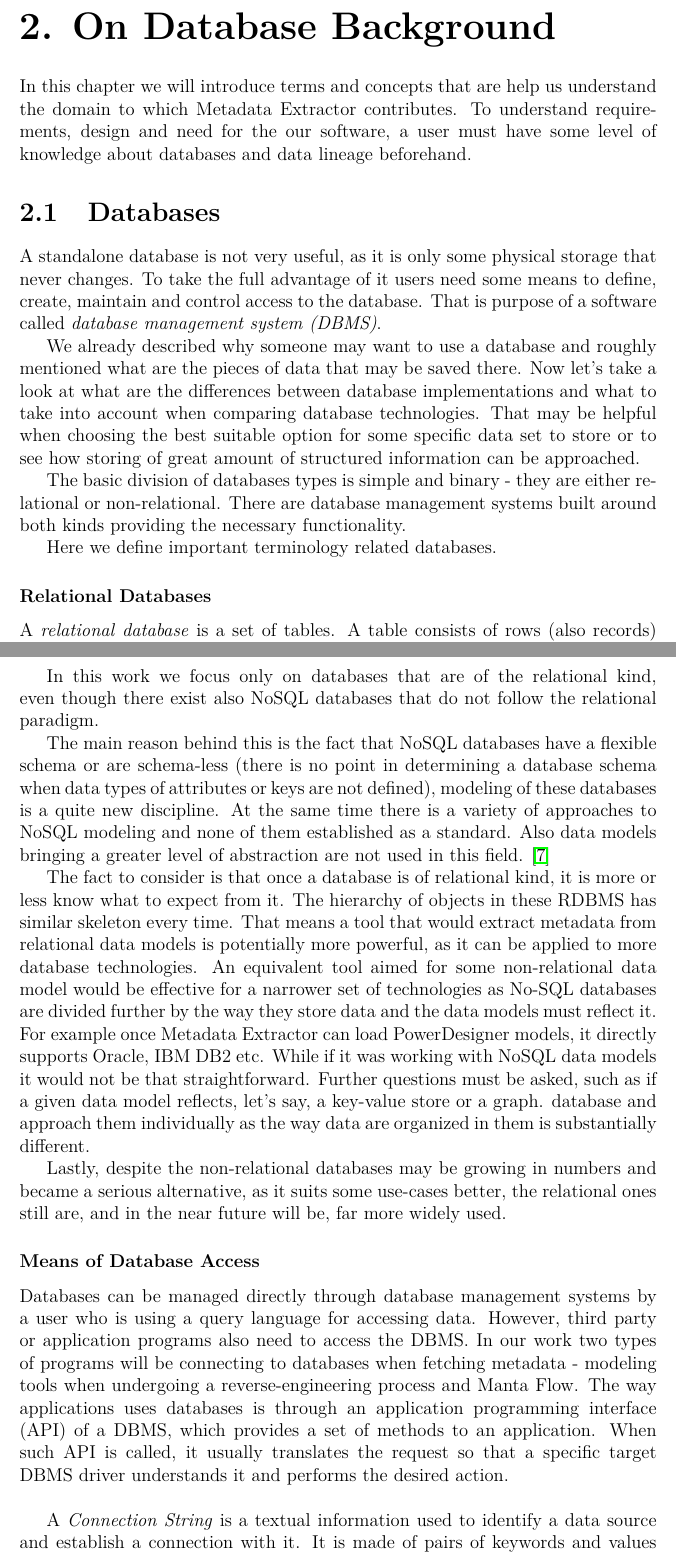
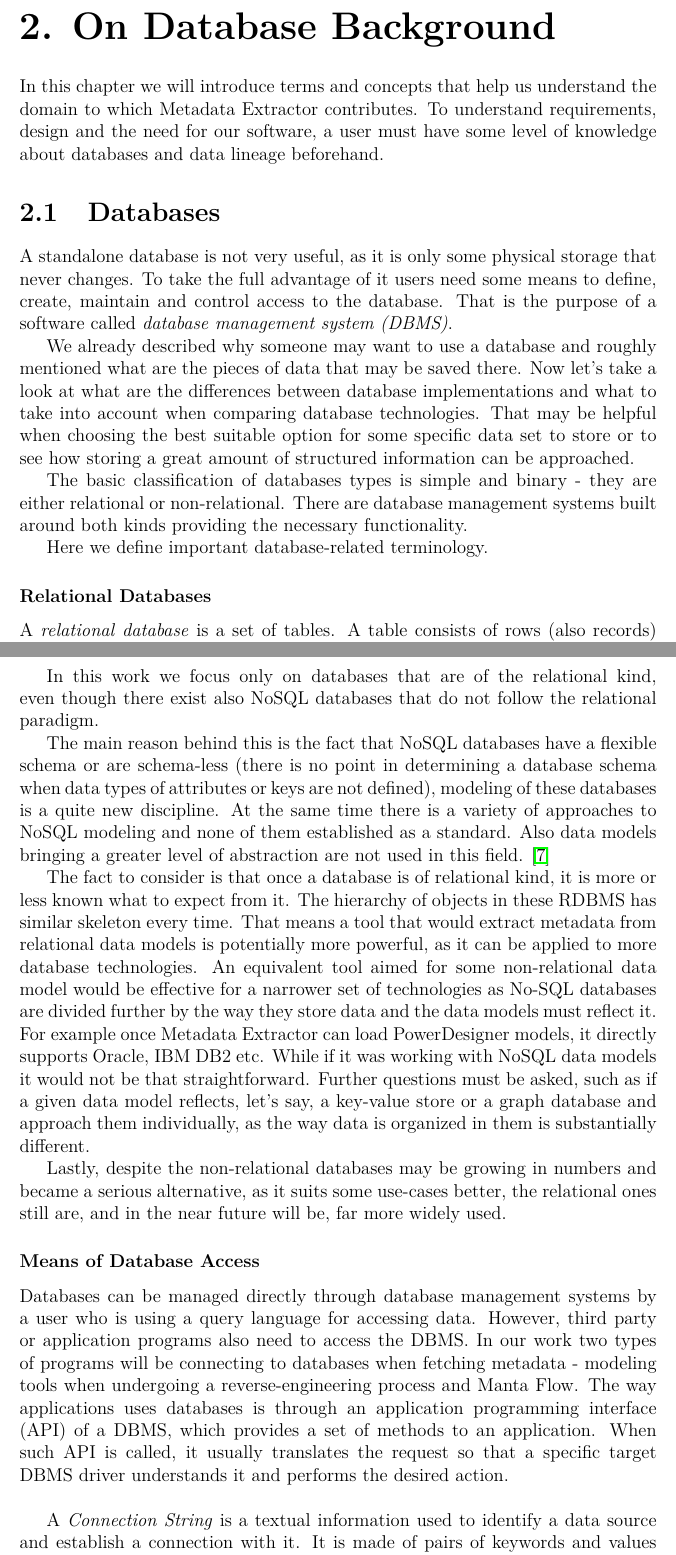
Before and after one commit to drobnyd/Thesis, a LaTeX thesis (en/thesis.tex, which reads en/on_database_background.tex): two parts of pages 11 and 12 of 76, joined at a grey line, cut so that both start at the same text. Compiled offline with pdfLaTeX.

Commit message:
Minor spelling fixes

```diff
--- a/en/on_database_background.tex
+++ b/en/on_database_background.tex
@@ -1,19 +1,19 @@
 \chapter{On Database Background}
 \label{on_database_background}
 
-In this chapter we will introduce terms and concepts that are help us understand the domain to which Metadata Extractor contributes. To understand requirements, design and need for the our software, a user must have some level of knowledge about databases and data lineage beforehand.
+In this chapter we will introduce terms and concepts that help us understand the domain to which Metadata Extractor contributes. To understand requirements, design and the need for our software, a user must have some level of knowledge about databases and data lineage beforehand.
 
 \section{Databases}
 
-A standalone database is not very useful, as it is only some physical storage that never changes. To take the full advantage of it users need some means to define, create, maintain and control access to the database. That is purpose of a software called \definition{database management system (DBMS)}.
+A standalone database is not very useful, as it is only some physical storage that never changes. To take the full advantage of it users need some means to define, create, maintain and control access to the database. That is the purpose of a software called \definition{database management system (DBMS)}.
 
 We already described why someone may want to use a database and roughly mentioned what are the pieces of data that may be saved there.
 Now let's take a look at what are the differences between database implementations and what to take into account when comparing database technologies.
-That may be helpful when choosing the best suitable option for some specific data set to store or to see how storing of great amount of structured information can be approached.
+That may be helpful when choosing the best suitable option for some specific data set to store or to see how storing a great amount of structured information can be approached.
 
-The basic division of databases types is simple and binary - they are either relational or non-relational. There are database management systems built around both kinds providing the necessary functionality.
+The basic classification of databases types is simple and binary - they are either relational or non-relational. There are database management systems built around both kinds providing the necessary functionality.
 
-Here we define important terminology related databases.
+Here we define important database-related terminology.
 
 \subsubsection{Relational Databases}
 \label{relational_databases}
@@ -33,12 +33,12 @@ In this work we focus only on databases that are of the relational kind, even th
 The main reason behind this is the fact that NoSQL databases have a flexible schema or are schema-less (there is no point in determining a database schema when data types of attributes or keys are not defined), modeling of these databases is a quite new discipline. At the same time there is a variety of approaches to NoSQL modeling and none of them established as a standard.
 Also data models bringing a greater level of abstraction are not used in this field. \cite{NoSQLDatabaseModeling}
 
-The fact to consider is that once a database is of relational kind, it is more or less know what to expect from it.
+The fact to consider is that once a database is of relational kind, it is more or less known what to expect from it.
 The hierarchy of objects in these RDBMS has similar skeleton every time.
 That means a tool that would extract metadata from relational data models is potentially more powerful, as it can be applied to more database technologies.
 An equivalent tool aimed for some non-relational data model would be effective for a narrower set of technologies as No-SQL databases are divided further by the way they store data and the data models must reflect it.
 For example once Metadata Extractor can load PowerDesigner models, it directly supports Oracle, IBM DB2 etc.
-While if it was working with NoSQL data models it would not be that straightforward. Further questions must be asked, such as if a given data model reflects, let's say, a key-value store or a graph. database and approach them individually as the way data are organized in them is substantially different.
+While if it was working with NoSQL data models it would not be that straightforward. Further questions must be asked, such as if a given data model reflects, let's say, a key-value store or a graph database and approach them individually, as the way data is organized in them is substantially different.
 
 Lastly, despite the non-relational databases may be growing in numbers and became a serious alternative, as it suits some use-cases better, the relational ones still are, and in the near future will be, far more widely used.
 
```
Also changed, not shown: en/preface.tex (+3 -3 lines), en/thesis.pdf, en/on_database_background.tex (4 more changed lines), 8 other files.
